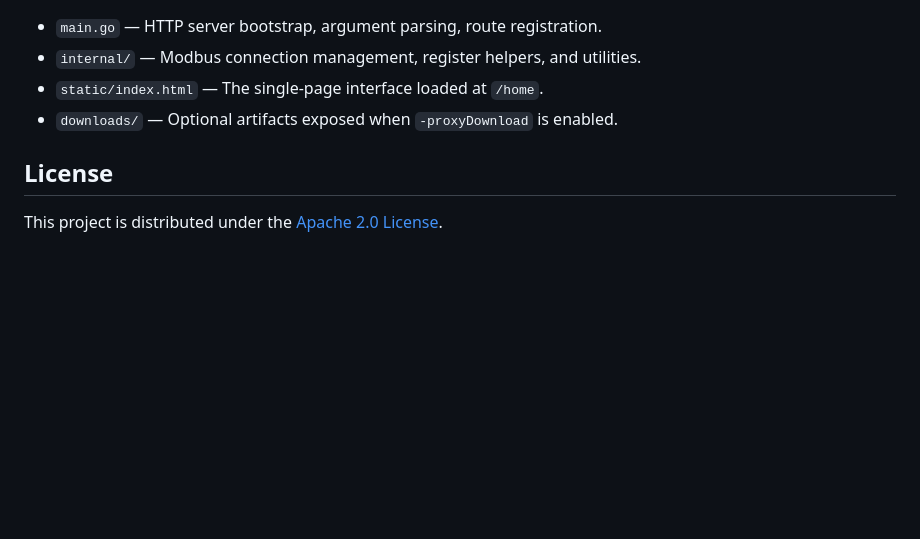
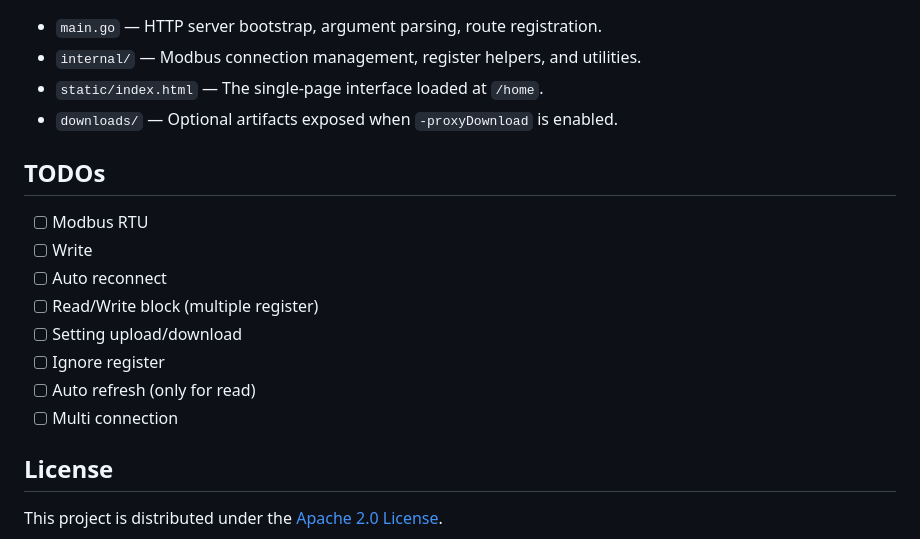
Before and after one commit to TwoMental/mb-web, a Markdown page: README.md, the part around the change. Drawn GitHub-style; blank space fills up the shorter version.

Commit message:
docs: add TODOs

```diff
--- a/README.md
+++ b/README.md
@@ -73,6 +73,16 @@ All endpoints respond with JSON.
 - `static/index.html` — The single-page interface loaded at `/home`.
 - `downloads/` — Optional artifacts exposed when `-proxyDownload` is enabled.
 
+## TODOs
+- [ ] Modbus RTU
+- [ ] Write
+- [ ] Auto reconnect
+- [ ] Read/Write block (multiple register)
+- [ ] Setting upload/download
+- [ ] Ignore register
+- [ ] Auto refresh (only for read)
+- [ ] Multi connection
+
 ## License
 
 This project is distributed under the [Apache 2.0 License](LICENSE).
```
